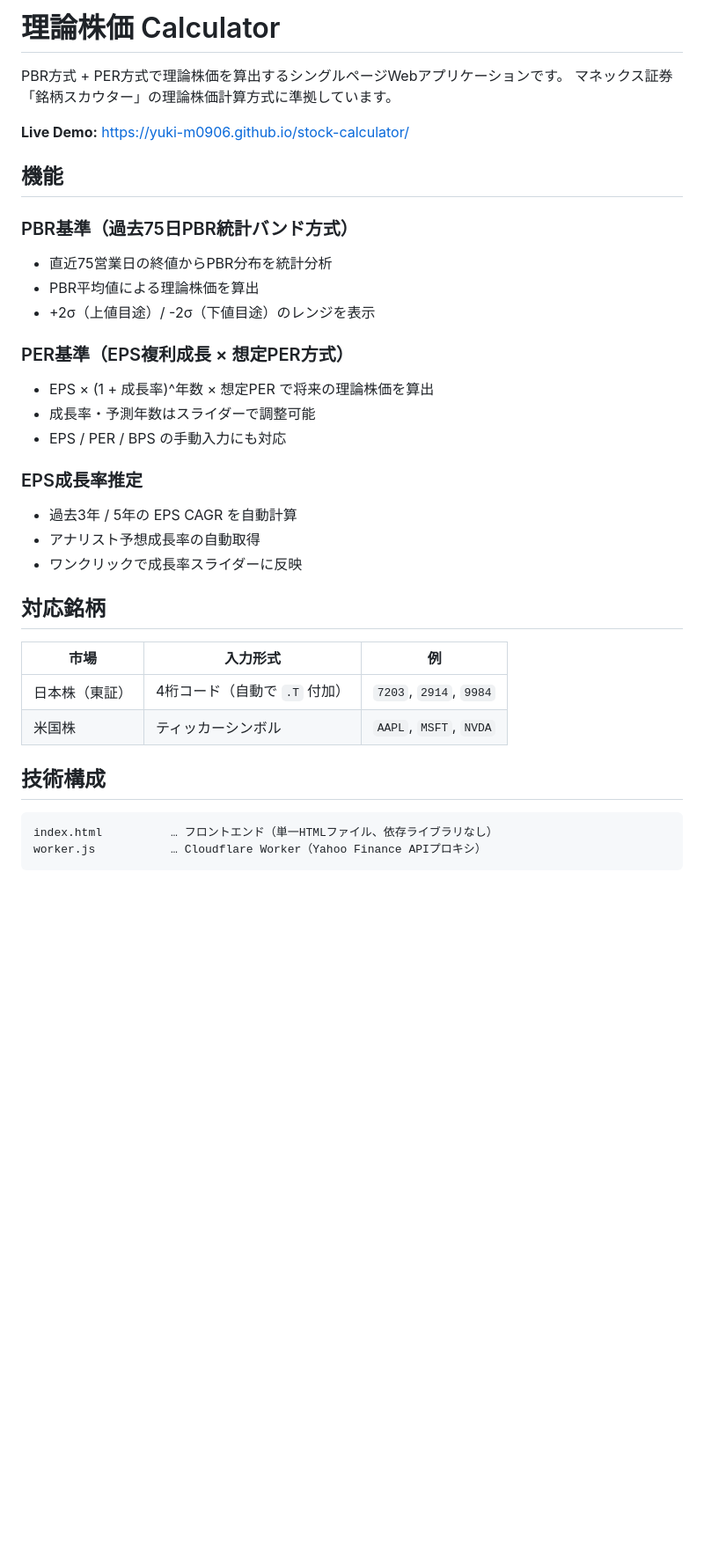
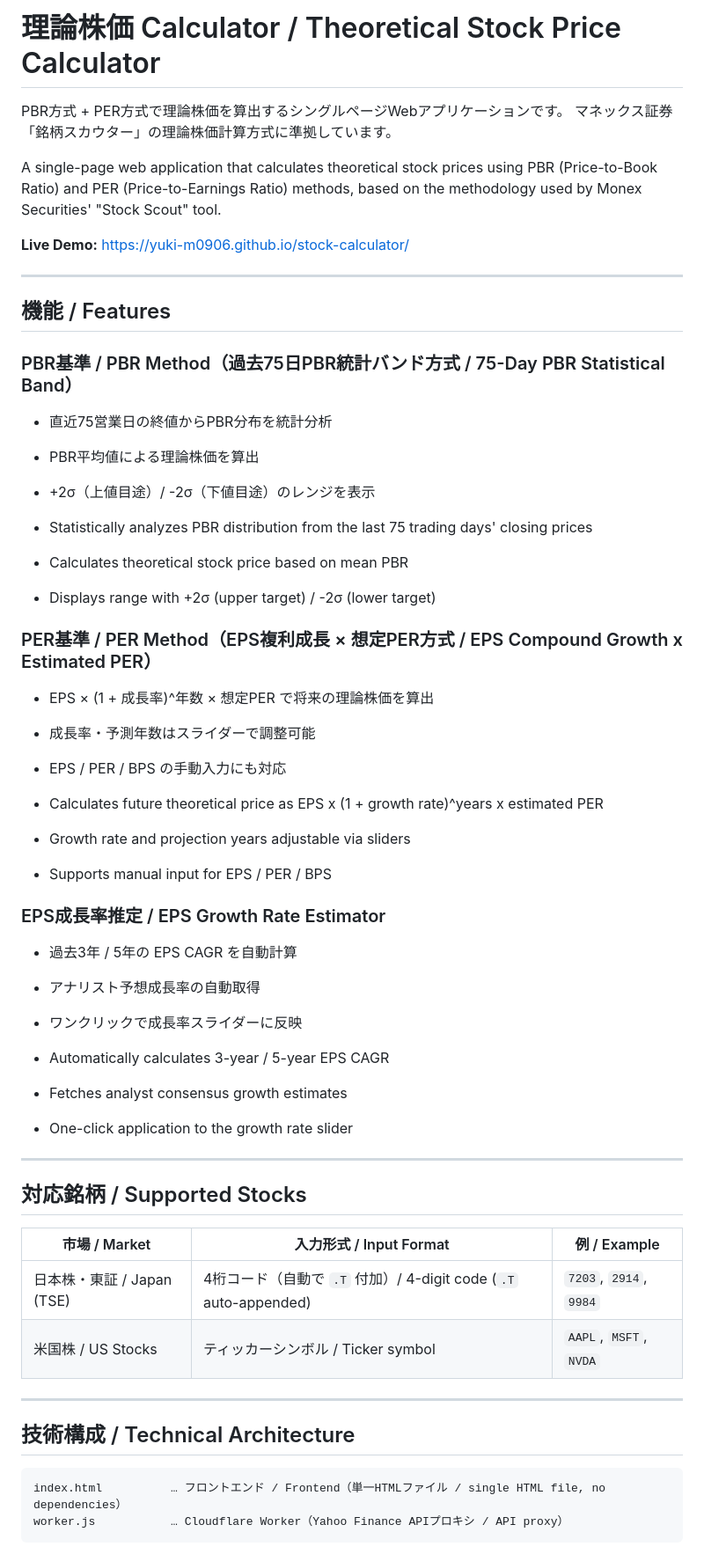
Before and after one commit to Yuki-M0906/stock-calculator, a Markdown page: README.md, the part around one of its changes. Shown at 88% size. Drawn GitHub-style; blank space fills up the shorter version.

````diff
--- a/README.md
+++ b/README.md
@@ -1,38 +1,58 @@
-# 理論株価 Calculator
+# 理論株価 Calculator / Theoretical Stock Price Calculator
 
 PBR方式 + PER方式で理論株価を算出するシングルページWebアプリケーションです。
 マネックス証券「銘柄スカウター」の理論株価計算方式に準拠しています。
 
+A single-page web application that calculates theoretical stock prices using PBR (Price-to-Book Ratio) and PER (Price-to-Earnings Ratio) methods, based on the methodology used by Monex Securities' "Stock Scout" tool.
+
 **Live Demo:** https://yuki-m0906.github.io/stock-calculator/
 
-## 機能
+---
 
-### PBR基準（過去75日PBR統計バンド方式）
+## 機能 / Features
+
+### PBR基準 / PBR Method（過去75日PBR統計バンド方式 / 75-Day PBR Statistical Band）
 - 直近75営業日の終値からPBR分布を統計分析
 - PBR平均値による理論株価を算出
 - +2σ（上値目途）/ -2σ（下値目途）のレンジを表示
 
-### PER基準（EPS複利成長 × 想定PER方式）
+- Statistically analyzes PBR distribution from the last 75 trading days' closing prices
+- Calculates theoretical stock price based on mean PBR
+- Displays range with +2σ (upper target) / -2σ (lower target)
+
+### PER基準 / PER Method（EPS複利成長 × 想定PER方式 / EPS Compound Growth x Estimated PER）
 - EPS × (1 + 成長率)^年数 × 想定PER で将来の理論株価を算出
 - 成長率・予測年数はスライダーで調整可能
 - EPS / PER / BPS の手動入力にも対応
 
-### EPS成長率推定
+- Calculates future theoretical price as EPS x (1 + growth rate)^years x estimated PER
+- Growth rate and projection years adjustable via sliders
+- Supports manual input for EPS / PER / BPS
+
+### EPS成長率推定 / EPS Growth Rate Estimator
 - 過去3年 / 5年の EPS CAGR を自動計算
 - アナリスト予想成長率の自動取得
 - ワンクリックで成長率スライダーに反映
 
-## 対応銘柄
+- Automatically calculates 3-year / 5-year EPS CAGR
+- Fetches analyst consensus growth estimates
+- One-click application to the growth rate slider
 
-| 市場 | 入力形式 | 例 |
-|------|----------|------|
-| 日本株（東証） | 4桁コード（自動で `.T` 付加） | `7203`, `2914`, `9984` |
-| 米国株 | ティッカーシンボル | `AAPL`, `MSFT`, `NVDA` |
+---
 
-## 技術構成
+## 対応銘柄 / Supported Stocks
+
+| 市場 / Market | 入力形式 / Input Format | 例 / Example |
+|---------------|------------------------|--------------|
+| 日本株・東証 / Japan (TSE) | 4桁コード（自動で `.T` 付加）/ 4-digit code (`.T` auto-appended) | `7203`, `2914`, `9984` |
+| 米国株 / US Stocks | ティッカーシンボル / Ticker symbol | `AAPL`, `MSFT`, `NVDA` |
+
+---
+
+## 技術構成 / Technical Architecture
 
 ```
-index.html          … フロントエンド（単一HTMLファイル、依存ライブラリなし）
-worker.js           … Cloudflare Worker（Yahoo Finance APIプロキシ）
+index.html          … フロントエンド / Frontend（単一HTMLファイル / single HTML file, no dependencies）
+worker.js           … Cloudflare Worker（Yahoo Finance APIプロキシ / API proxy）
 ```
 
````
Also changed, not shown: other parts of README.md (+39 -22 lines).
